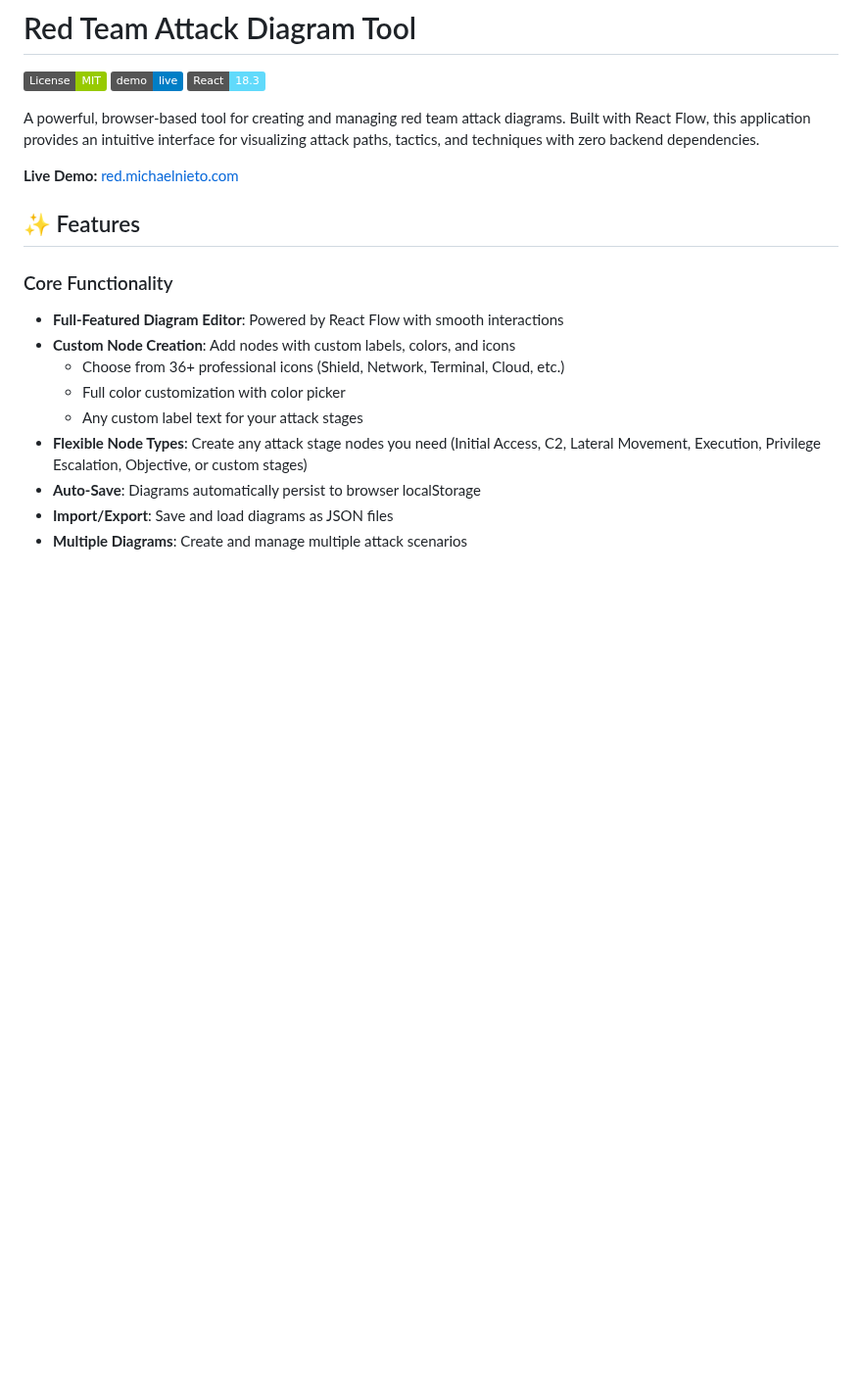
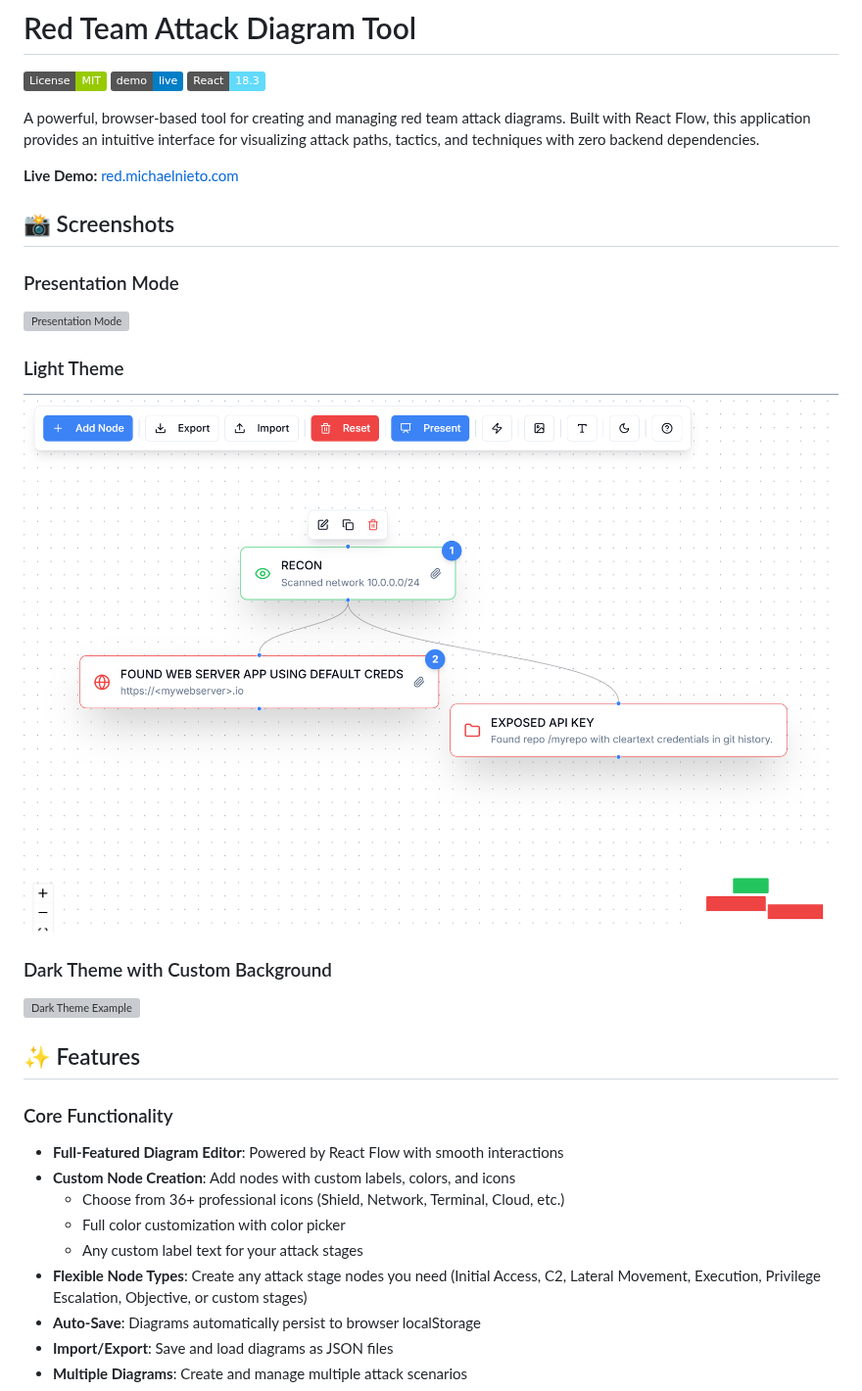
Before and after one commit to mikensec/Red-Team-Diagram-Editor, a Markdown page: README.md, the part around the change. Shown at 98% size. GitHub-like rendering; pictures changed too: public/images/example1.png (added); badges without logos; blank space fills up the shorter version; grey boxes are pictures that could not be loaded.

```diff
--- a/README.md
+++ b/README.md
@@ -7,6 +7,17 @@
 A powerful, browser-based tool for creating and managing red team attack diagrams. Built with React Flow, this application provides an intuitive interface for visualizing attack paths, tactics, and techniques with zero backend dependencies.
 
 **Live Demo:** [red.michaelnieto.com](https://red.michaelnieto.com)
+
+## 📸 Screenshots
+
+### Presentation Mode
+![Presentation Mode](public/images/presentationmode.gif)
+
+### Light Theme
+![Light Theme Example](public/images/example1.png)
+
+### Dark Theme with Custom Background
+![Dark Theme Example](public/images/example2.png)
 
 ## ✨ Features
 
```
Also changed, not shown: 3 other files.
